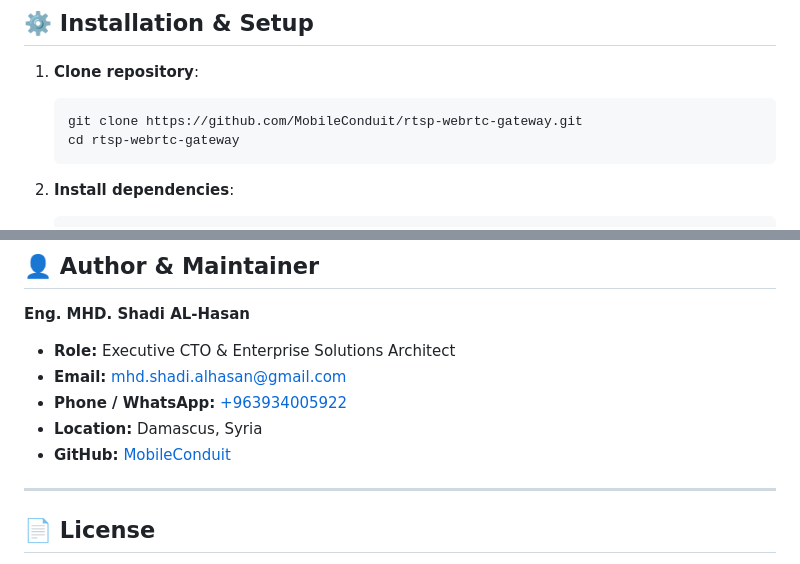
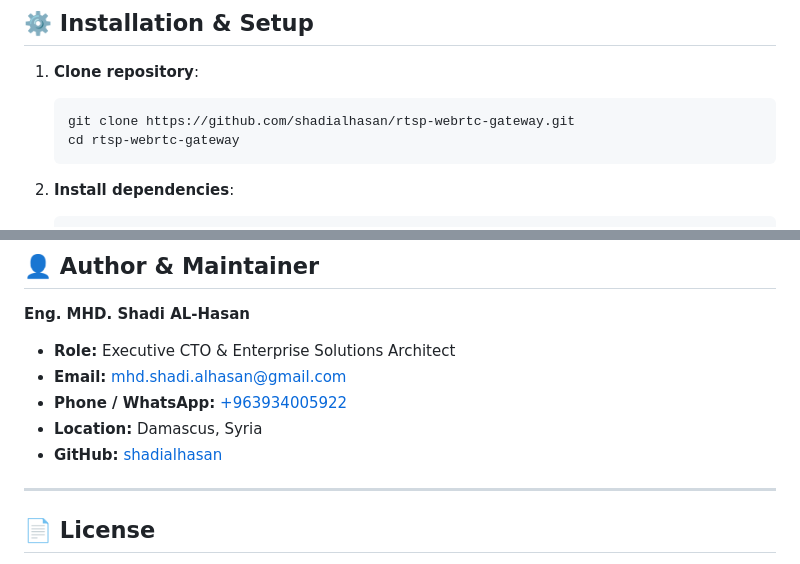
Before and after one commit to shadialhasan/rtsp-webrtc-gateway, a Markdown page: README.md, 2 parts joined by grey strips. GitHub-like rendering.

Commit message:
chore: update GitHub links to shadialhasan

````diff
--- a/README.md
+++ b/README.md
@@ -47,7 +47,7 @@ sequenceDiagram
 
 1. **Clone repository**:
    ```bash
-   git clone https://github.com/MobileConduit/rtsp-webrtc-gateway.git
+   git clone https://github.com/shadialhasan/rtsp-webrtc-gateway.git
    cd rtsp-webrtc-gateway
    ```
 
@@ -118,7 +118,7 @@ npm test
 - **Email:** [mhd.shadi.alhasan@gmail.com](mailto:mhd.shadi.alhasan@gmail.com)
 - **Phone / WhatsApp:** [+963934005922](tel:+963934005922)
 - **Location:** Damascus, Syria
-- **GitHub:** [MobileConduit](https://github.com/MobileConduit)
+- **GitHub:** [shadialhasan](https://github.com/shadialhasan)
 
 ---
 
````
Also changed, not shown: other parts of README.md (+3 -3 lines).
